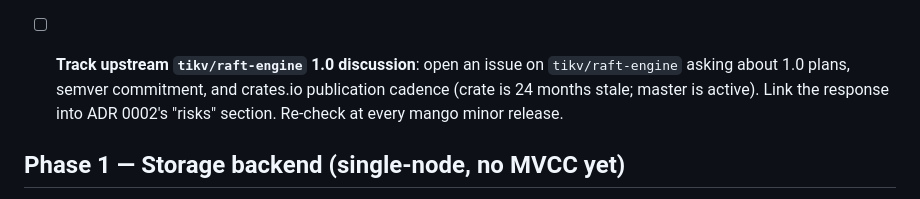
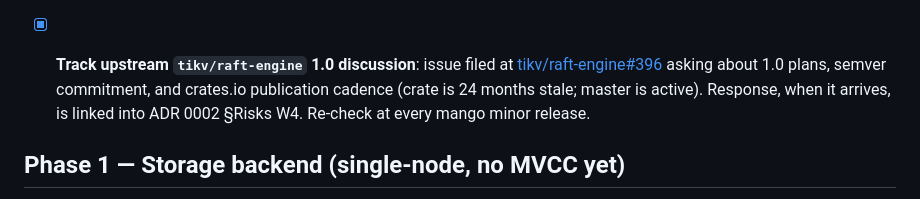
Before and after one commit to humancto/mango, a Markdown page: ROADMAP.md, the part around the change. GitHub-like rendering.

```diff
--- a/ROADMAP.md
+++ b/ROADMAP.md
@@ -802,7 +802,7 @@ Phase 6 PR that lands before Phase 0.5 is complete.
 - [x] Add `cargo-public-api` CI check **(advisory pre-Phase-6, gating from Phase 6 onwards)** — alongside `cargo-semver-checks` once Phase 6 ships.
 - [x] Add a Renovate / Dependabot config so action SHAs and crate versions get bumped via PR (preserves the SHA-pin policy without it rotting).
 - [x] **`#[non_exhaustive]` policy on public enums**: documented in `docs/api-stability.md`; every `pub enum` in non-internal crates is `#[non_exhaustive]` unless a documented exception applies. Enforced by code review and (where possible) by a clippy custom lint or `cargo-public-api` check.
-- [ ] **Track upstream `tikv/raft-engine` 1.0 discussion**: open an issue on `tikv/raft-engine` asking about 1.0 plans, semver commitment, and crates.io publication cadence (crate is 24 months stale; master is active). Link the response into ADR 0002's "risks" section. Re-check at every mango minor release.
+- [x] **Track upstream `tikv/raft-engine` 1.0 discussion**: issue filed at [tikv/raft-engine#396](https://github.com/tikv/raft-engine/issues/396) asking about 1.0 plans, semver commitment, and crates.io publication cadence (crate is 24 months stale; master is active). Response, when it arrives, is linked into ADR 0002 §Risks W4. Re-check at every mango minor release.
 
 ## Phase 1 — Storage backend (single-node, no MVCC yet)
 
```
Also changed, not shown: .planning/adr/0002-storage-engine.md (+1 -1 lines).
